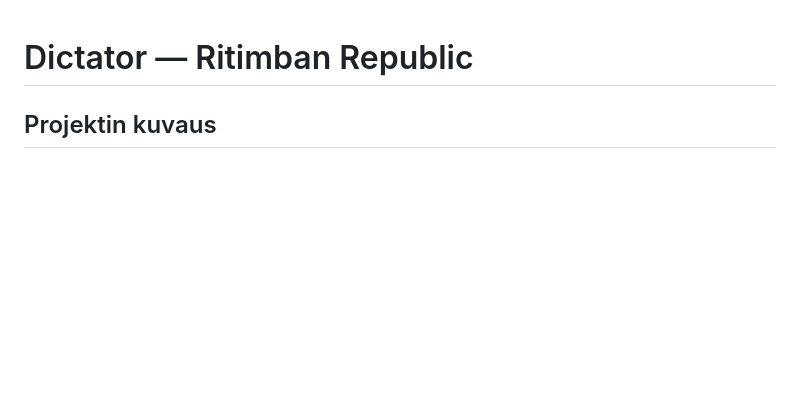
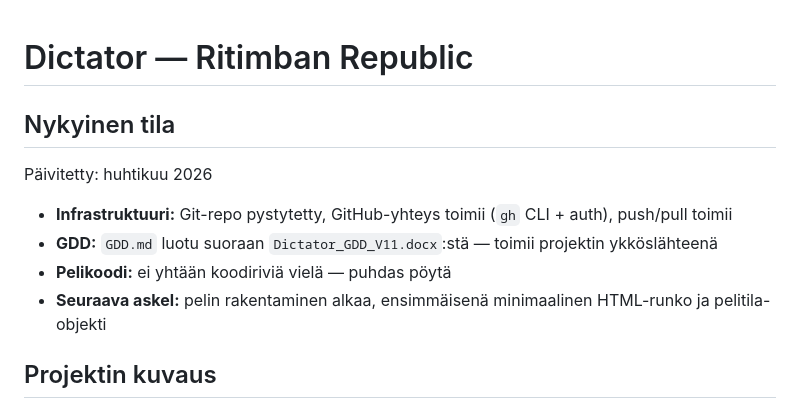
Before and after one commit to pelikalkkuna/dictator, a Markdown page: CLAUDE.md, the part around the change. Rendered like a GitHub page; blank space fills up the shorter version.

Commit message:
päivitetty CLAUDE.md: nykyinen tila kirjattu

```diff
--- a/CLAUDE.md
+++ b/CLAUDE.md
@@ -1,4 +1,13 @@
 # Dictator — Ritimban Republic
+
+## Nykyinen tila
+
+Päivitetty: huhtikuu 2026
+
+- **Infrastruktuuri:** Git-repo pystytetty, GitHub-yhteys toimii (`gh` CLI + auth), push/pull toimii
+- **GDD:** `GDD.md` luotu suoraan `Dictator_GDD_V11.docx`:stä — toimii projektin ykköslähteenä
+- **Pelikoodi:** ei yhtään koodiriviä vielä — puhdas pöytä
+- **Seuraava askel:** pelin rakentaminen alkaa, ensimmäisenä minimaalinen HTML-runko ja pelitila-objekti
 
 ## Projektin kuvaus
 
```
